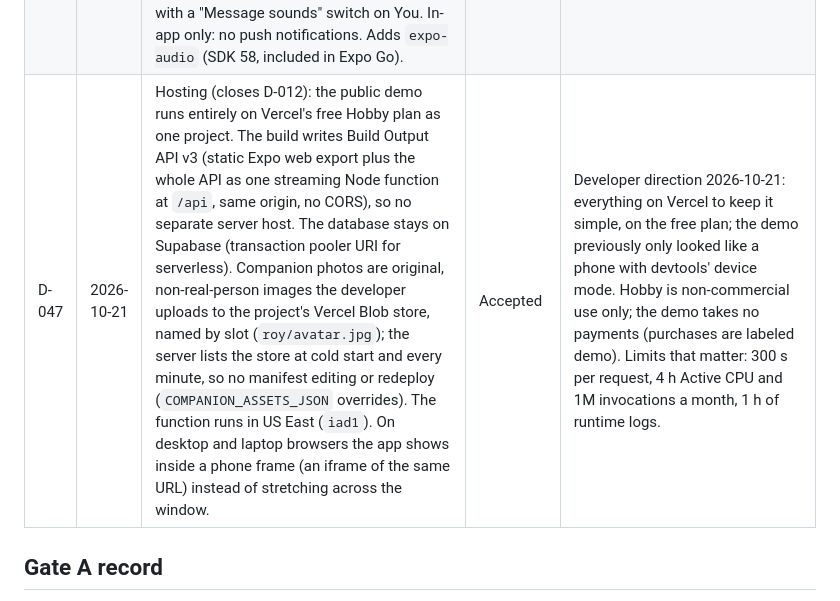
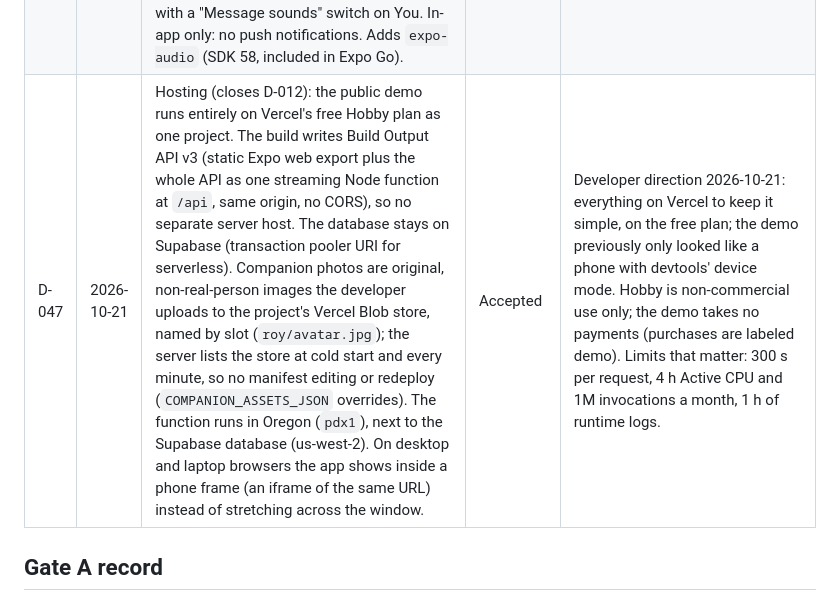
Before and after one commit to jayamartinez/after-hours, a Markdown page: docs/decisions.md, the part around the change. GitHub-like rendering.

Commit message:
Docs: the API runs in Oregon, next to the database

```diff
--- a/docs/decisions.md
+++ b/docs/decisions.md
@@ -50,7 +50,7 @@ Log of product, architecture, and design decisions. Add a row when a decision is
 | D-044 | 2026-10-20 | Fixes from device testing. The onboarding chat counts the messages sent in it (stored with the onboarding answers, reset on replay) instead of deriving them from the thread, so the paywall follows the 3rd message even when the thread already has history. Web lookups use Anthropic's basic `web_search_20250305` and `web_fetch_20250910`: with the dynamic-filtering `_20260209` versions the model often sent malformed search input, which used up the reply's searches and left the companion saying search was broken. Companions never talk about search failing or tell the user to search themselves, and they have plausible knowledge gaps (shows, music, niche topics) they admit and ask about instead of knowing everything. A demo purchase or ad confirms inside its sheet (check, what was added, the new balance, Done) instead of a toast. The You tab gets a Plan section: Free plan with "See Plus" (opens the paywall), or After Hours Plus with "End" to end the demo. Opening or closing a chat from a tab root no longer throws `POP_TO_TOP`. | Accepted | Developer feedback after simulator testing 2026-10-20. Built from existing components (Paper review pending). |
 | D-045 | 2026-10-20 | The daily message allowance (and demo ads) resets at the user's local midnight instead of UTC midnight. The app sends its IANA time zone (`x-time-zone` header, and the existing send field); the server keeps the first valid zone on the user row and never changes it (migration 0009), so changing the device's zone cannot buy a reset. The hidden cost budget, web lookups, and the demo spend caps stay on UTC days. Matching is rebalanced so answers point at the companion they describe (banter, laughs, honesty, being challenged, and remembering lean Roy; unwind, story, calm, flirty, and listening lean Roya): across random answers the split moved from about 30/70 to 56/44 Roy/Roya, with a test that keeps either from winning under 35% of answer combinations. Companions usually answer a greeting with a greeting; playing off how the user typed is fine when it is funny, never as an observation or judgment about them. | Accepted | Developer feedback 2026-10-20: the free count reset mid-evening (8 PM in New York), Roya was nearly always the match, and "Heyy back. That's a lot of y's for someone who hasn't said anything yet" read as unnatural. |
 | D-046 | 2026-10-20 | In-app notifications and message sounds, beyond the frozen baseline (Paper: "AH · 07 Notifications & sounds"). A companion message that arrives while its chat is not open counts as unread: the Chats tab shows an amber count badge, the row moves to the top (Chats is now ordered by latest message) with an amber dot, and opening the chat clears it. Outside the Chats tab and outside onboarding, a banner drops in under the status bar for 4 seconds (companion avatar, name, "now", the message's first lines; tap opens the chat, swipe up dismisses, newer messages update one banner). Sounds: a soft tap on send and a two-note chime once per reply, original (synthesized by a committed script), silent when the ring switch is off, on by default, with a "Message sounds" switch on You. In-app only: no push notifications. Adds `expo-audio` (SDK 58, included in Expo Go). | Accepted | Developer request 2026-10-20 after reviewing the Paper mockups ("the notification looks fine", plus a number badge on the Chats tab). On the Chats tab the row itself is the notification, as in iMessage. |
-| D-047 | 2026-10-21 | Hosting (closes D-012): the public demo runs entirely on Vercel's free Hobby plan as one project. The build writes Build Output API v3 (static Expo web export plus the whole API as one streaming Node function at `/api`, same origin, no CORS), so no separate server host. The database stays on Supabase (transaction pooler URI for serverless). Companion photos are original, non-real-person images the developer uploads to the project's Vercel Blob store, named by slot (`roy/avatar.jpg`); the server lists the store at cold start and every minute, so no manifest editing or redeploy (`COMPANION_ASSETS_JSON` overrides). The function runs in US East (`iad1`). On desktop and laptop browsers the app shows inside a phone frame (an iframe of the same URL) instead of stretching across the window. | Accepted | Developer direction 2026-10-21: everything on Vercel to keep it simple, on the free plan; the demo previously only looked like a phone with devtools' device mode. Hobby is non-commercial use only; the demo takes no payments (purchases are labeled demo). Limits that matter: 300 s per request, 4 h Active CPU and 1M invocations a month, 1 h of runtime logs. |
+| D-047 | 2026-10-21 | Hosting (closes D-012): the public demo runs entirely on Vercel's free Hobby plan as one project. The build writes Build Output API v3 (static Expo web export plus the whole API as one streaming Node function at `/api`, same origin, no CORS), so no separate server host. The database stays on Supabase (transaction pooler URI for serverless). Companion photos are original, non-real-person images the developer uploads to the project's Vercel Blob store, named by slot (`roy/avatar.jpg`); the server lists the store at cold start and every minute, so no manifest editing or redeploy (`COMPANION_ASSETS_JSON` overrides). The function runs in Oregon (`pdx1`), next to the Supabase database (us-west-2). On desktop and laptop browsers the app shows inside a phone frame (an iframe of the same URL) instead of stretching across the window. | Accepted | Developer direction 2026-10-21: everything on Vercel to keep it simple, on the free plan; the demo previously only looked like a phone with devtools' device mode. Hobby is non-commercial use only; the demo takes no payments (purchases are labeled demo). Limits that matter: 300 s per request, 4 h Active CPU and 1M invocations a month, 1 h of runtime logs. |
 
 ## Gate A record
 
```
